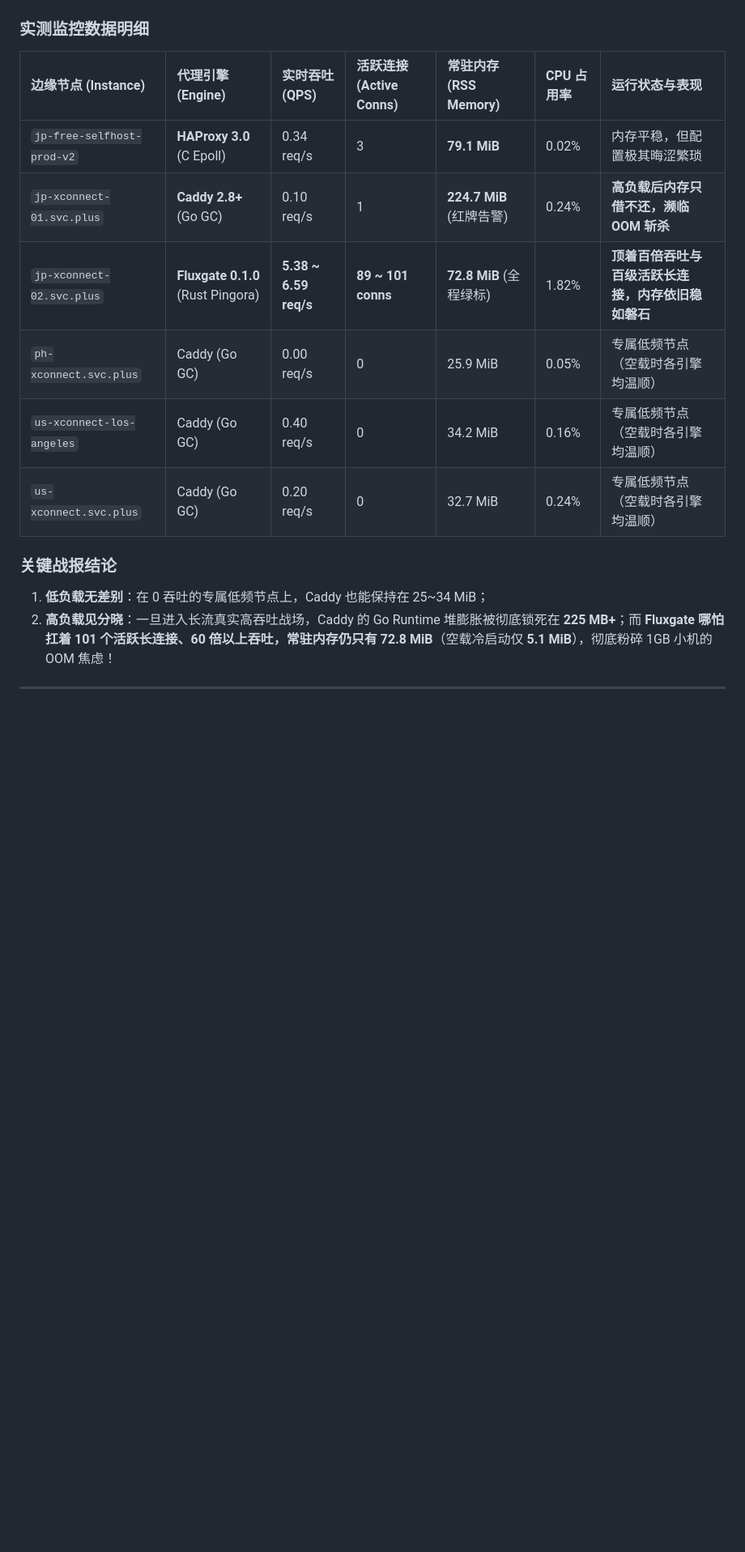
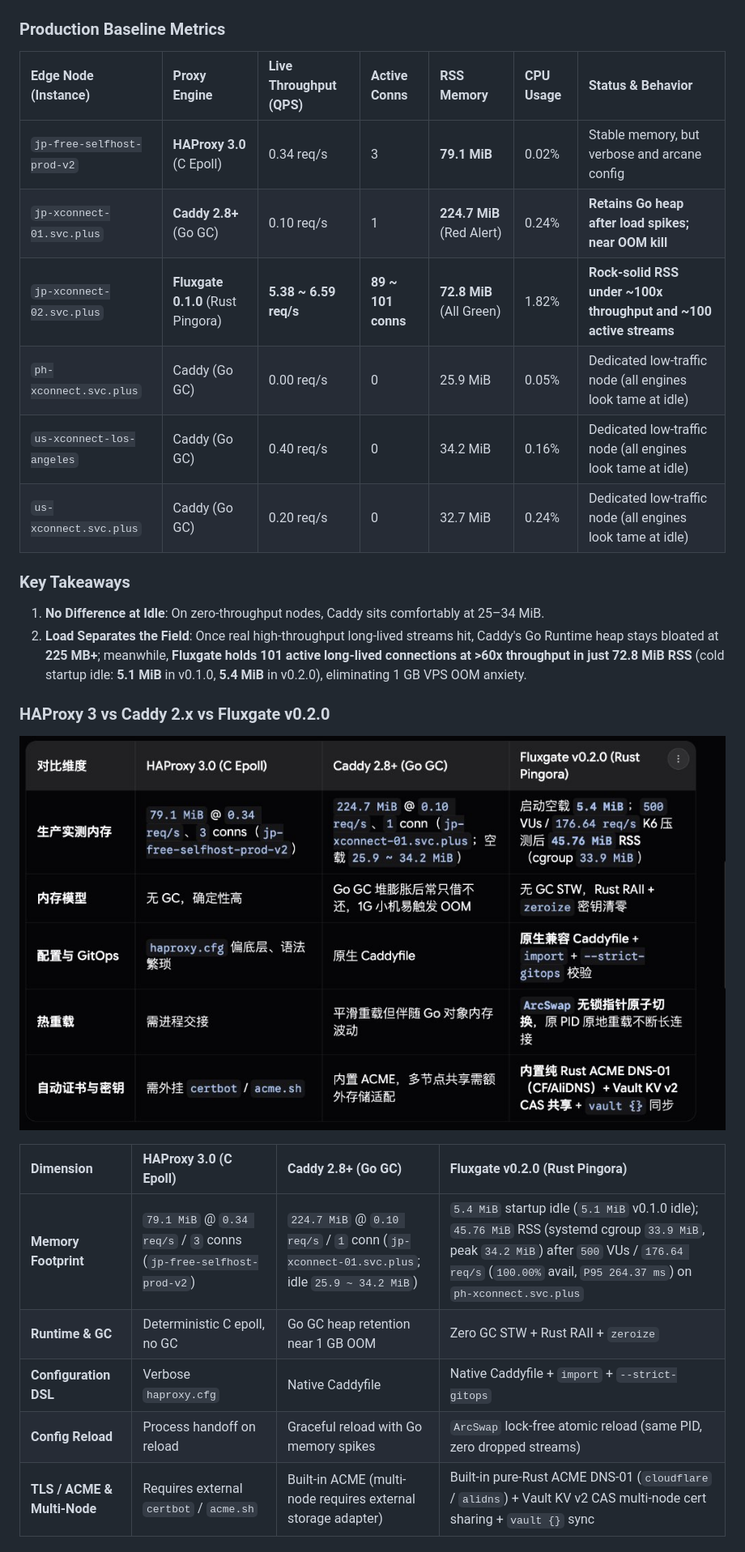
Before and after one commit to ai-workspace-xstream/fluxgate, a Markdown page: README.md, the part around one of its changes. Shown at 81% size. Rendered like a GitHub page; pictures changed too: docs/assets/fluxgate-engine-comparison.jpg (added); blank space fills up the shorter version.

Commit message:
docs: add bilingual README with HAProxy/Caddy/Fluxgate v0.2.0 K6 comparison

```diff
--- a/README.md
+++ b/README.md
@@ -34,17 +36,30 @@
 
 ![Fluxgate Grafana Dashboard](docs/assets/fluxgate-grafana-dashboard.jpg)
 
-### 实测监控数据明细
+### Production Baseline Metrics
 
-| 边缘节点 (Instance) | 代理引擎 (Engine) | 实时吞吐 (QPS) | 活跃连接 (Active Conns) | 常驻内存 (RSS Memory) | CPU 占用率 | 运行状态与表现 |
+| Edge Node (Instance) | Proxy Engine | Live Throughput (QPS) | Active Conns | RSS Memory | CPU Usage | Status & Behavior |
 | :--- | :--- | :--- | :--- | :--- | :--- | :--- |
-| `jp-free-selfhost-prod-v2` | **HAProxy 3.0** (C Epoll) | 0.34 req/s | 3 | **79.1 MiB** | 0.02% | 内存平稳，但配置极其晦涩繁琐 |
-| `jp-xconnect-01.svc.plus` | **Caddy 2.8+** (Go GC) | 0.10 req/s | 1 | **224.7 MiB** (红牌告警) | 0.24% | **高负载后内存只借不还，濒临 OOM 斩杀** |
-| `jp-xconnect-02.svc.plus` | **Fluxgate 0.1.0** (Rust Pingora) | **5.38 ~ 6.59 req/s** | **89 ~ 101 conns** | **72.8 MiB** (全程绿标) | 1.82% | **顶着百倍吞吐与百级活跃长连接，内存依旧稳如磐石** |
-| `ph-xconnect.svc.plus` | Caddy (Go GC) | 0.00 req/s | 0 | 25.9 MiB | 0.05% | 专属低频节点（空载时各引擎均温顺） |
-| `us-xconnect-los-angeles` | Caddy (Go GC) | 0.40 req/s | 0 | 34.2 MiB | 0.16% | 专属低频节点（空载时各引擎均温顺） |
-| `us-xconnect.svc.plus` | Caddy (Go GC) | 0.20 req/s | 0 | 32.7 MiB | 0.24% | 专属低频节点（空载时各引擎均温顺） |
+| `jp-free-selfhost-prod-v2` | **HAProxy 3.0** (C Epoll) | 0.34 req/s | 3 | **79.1 MiB** | 0.02% | Stable memory, but verbose and arcane config |
+| `jp-xconnect-01.svc.plus` | **Caddy 2.8+** (Go GC) | 0.10 req/s | 1 | **224.7 MiB** (Red Alert) | 0.24% | **Retains Go heap after load spikes; near OOM kill** |
+| `jp-xconnect-02.svc.plus` | **Fluxgate 0.1.0** (Rust Pingora) | **5.38 ~ 6.59 req/s** | **89 ~ 101 conns** | **72.8 MiB** (All Green) | 1.82% | **Rock-solid RSS under ~100x throughput and ~100 active streams** |
+| `ph-xconnect.svc.plus` | Caddy (Go GC) | 0.00 req/s | 0 | 25.9 MiB | 0.05% | Dedicated low-traffic node (all engines look tame at idle) |
+| `us-xconnect-los-angeles` | Caddy (Go GC) | 0.40 req/s | 0 | 34.2 MiB | 0.16% | Dedicated low-traffic node (all engines look tame at idle) |
+| `us-xconnect.svc.plus` | Caddy (Go GC) | 0.20 req/s | 0 | 32.7 MiB | 0.24% | Dedicated low-traffic node (all engines look tame at idle) |
 
-### 关键战报结论
-1. **低负载无差别**：在 0 吞吐的专属低频节点上，Caddy 也能保持在 25~34 MiB；
-2. **高负载见分晓**：一旦进入长流真实高吞吐战场，Caddy 的 Go Runtime 堆膨胀被彻底锁死在 **225 MB+**；而 **Fluxgate 哪怕扛着 101 个活跃长连接、60 倍以上吞吐，常驻内存仍只有 72.8 MiB**（空载冷启动仅 **5.1 MiB**），彻底粉碎 1GB 小机的 OOM 焦虑！
+### Key Takeaways
+1. **No Difference at Idle**: On zero-throughput nodes, Caddy sits comfortably at 25–34 MiB.
+2. **Load Separates the Field**: Once real high-throughput long-lived streams hit, Caddy's Go Runtime heap stays bloated at **225 MB+**; meanwhile, **Fluxgate holds 101 active long-lived connections at >60x throughput in just 72.8 MiB RSS** (cold startup idle: **5.1 MiB** in v0.1.0, **5.4 MiB** in v0.2.0), eliminating 1 GB VPS OOM anxiety.
+
+### HAProxy 3 vs Caddy 2.x vs Fluxgate v0.2.0
+
+![Fluxgate Engine Comparison](docs/assets/fluxgate-engine-comparison.jpg)
+
+| Dimension | HAProxy 3.0 (C Epoll) | Caddy 2.8+ (Go GC) | Fluxgate v0.2.0 (Rust Pingora) |
+| :--- | :--- | :--- | :--- |
+| **Memory Footprint** | `79.1 MiB` @ `0.34 req/s` / `3` conns (`jp-free-selfhost-prod-v2`) | `224.7 MiB` @ `0.10 req/s` / `1` conn (`jp-xconnect-01.svc.plus`; idle `25.9 ~ 34.2 MiB`) | `5.4 MiB` startup idle (`5.1 MiB` v0.1.0 idle); `45.76 MiB` RSS (systemd cgroup `33.9 MiB`, peak `34.2 MiB`) after `500` VUs / `176.64 req/s` (`100.00%` avail, `P95 264.37 ms`) on `ph-xconnect.svc.plus` |
+| **Runtime & GC** | Deterministic C epoll, no GC | Go GC heap retention near 1 GB OOM | Zero GC STW + Rust RAII + `zeroize` |
+| **Configuration DSL** | Verbose `haproxy.cfg` | Native Caddyfile | Native Caddyfile + `import` + `--strict-gitops` |
+| **Config Reload** | Process handoff on reload | Graceful reload with Go memory spikes | `ArcSwap` lock-free atomic reload (same PID, zero dropped streams) |
+| **TLS / ACME & Multi-Node** | Requires external `certbot` / `acme.sh` | Built-in ACME (multi-node requires external storage adapter) | Built-in pure-Rust ACME DNS-01 (`cloudflare` / `alidns`) + Vault KV v2 CAS multi-node cert sharing + `vault {}` sync |
+
```
Also changed, not shown: other parts of README.md (+72 -58 lines), README.zh-CN.md (added, +212 -0 lines).
